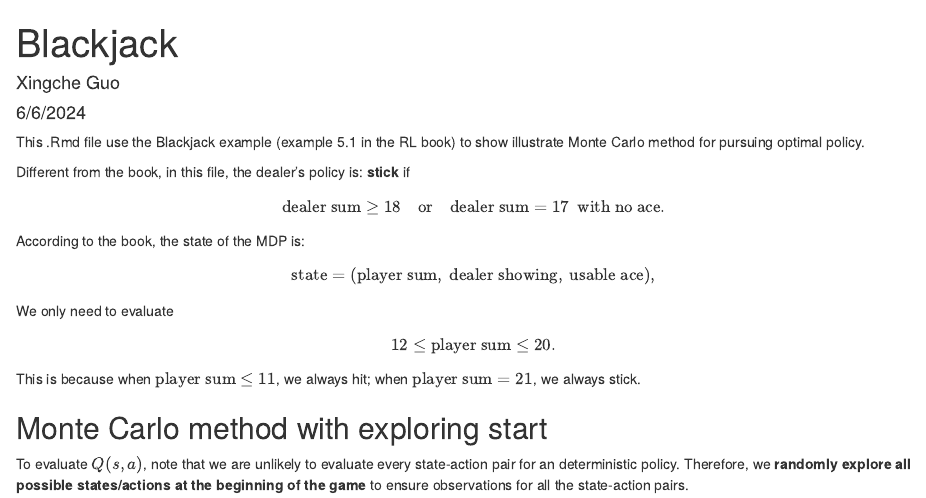
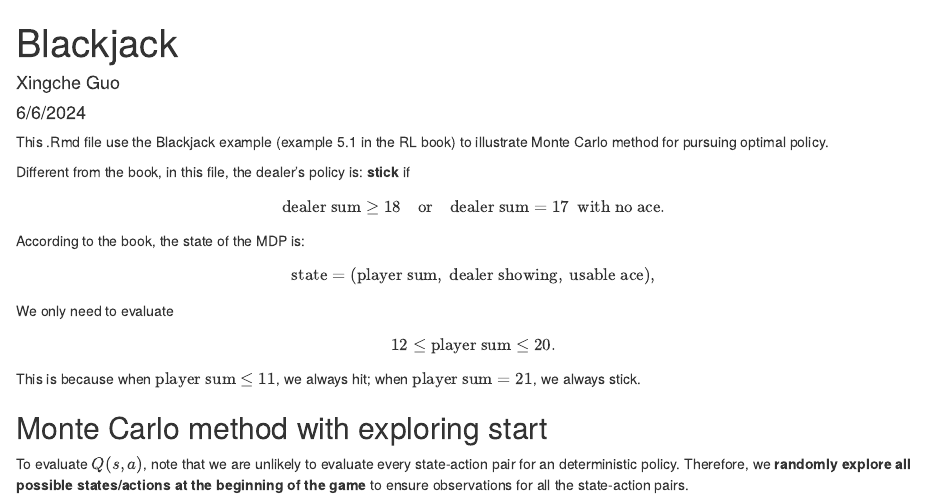
Before and after one commit to xingcheg/RL_examples, an R Markdown document (blackjack/blackjack.Rmd): the page in a window 1100 px wide, from its top. The pictures show the output file blackjack/blackjack.html that the author committed with the source, opened offline.

Commit message:
Add files via upload

```diff
--- a/blackjack/blackjack.Rmd
+++ b/blackjack/blackjack.Rmd
@@ -5,7 +5,7 @@ date: "6/6/2024"
 output: html_document
 ---
 
-This .Rmd file use the Blackjack example (example 5.1 in the RL book) to show illustrate Monte Carlo method for pursuing optimal policy.
+This .Rmd file use the Blackjack example (example 5.1 in the RL book) to illustrate Monte Carlo method for pursuing optimal policy.
 
 
 Different from the book, in this file, the dealer's policy is: **stick** if
```
Also changed, not shown: blackjack/blackjack.html, blackjack/blackjack.Rmd (3 more changed lines).
